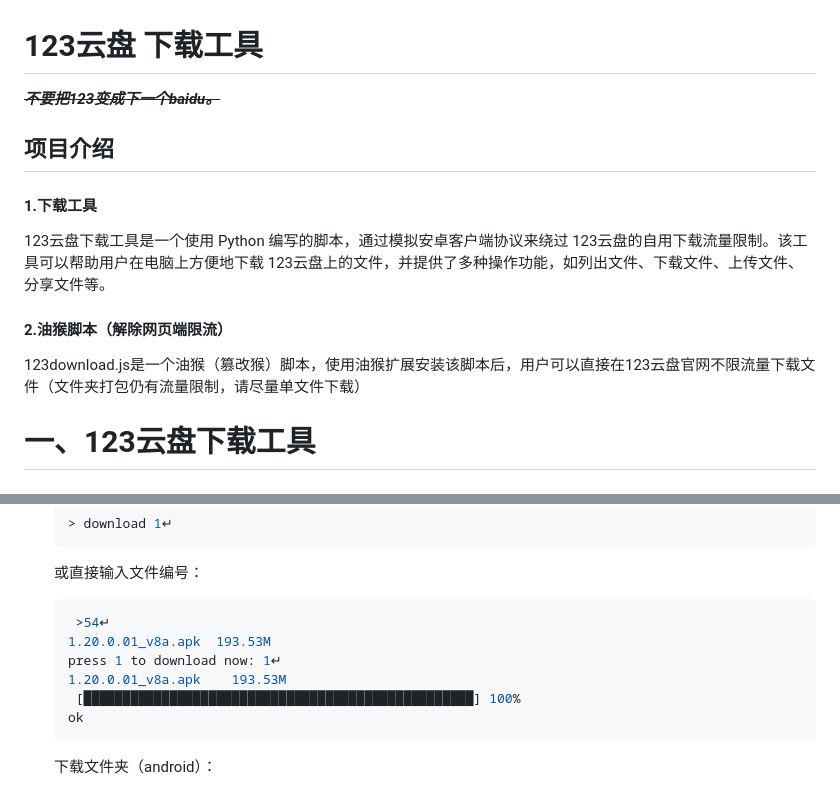
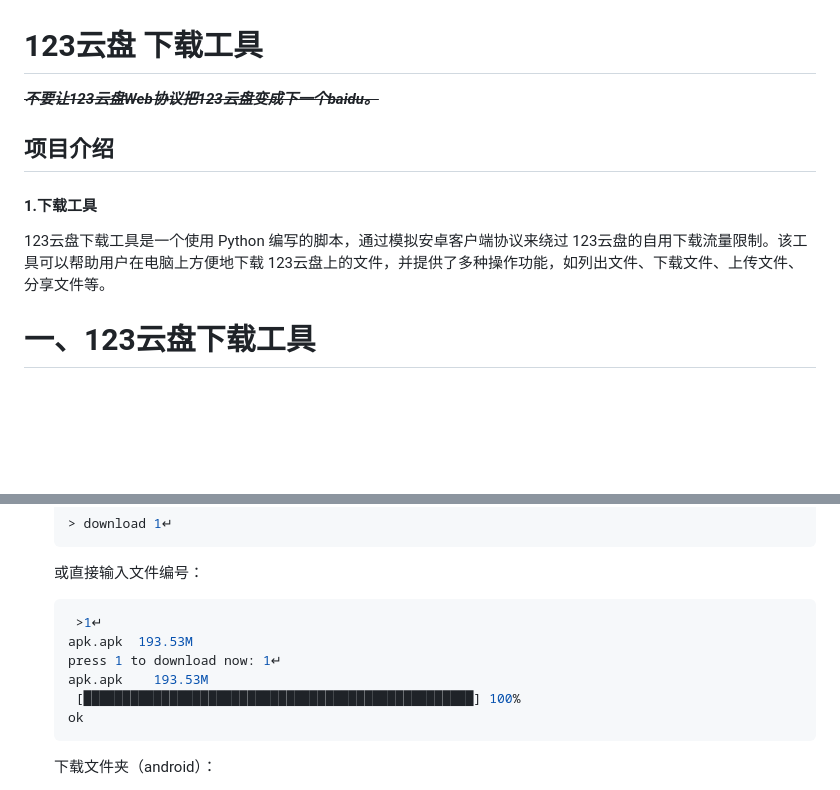
Before and after one commit to Qxyz17/123Pan, a Markdown page: README.md, 2 parts joined by grey strips. GitHub-like rendering; blank space fills up the shorter version.

````diff
--- a/README.md
+++ b/README.md
@@ -1,11 +1,9 @@
 # 123云盘 下载工具
 
-***<del>不要把123变成下一个baidu。</del>***
+***<del>不要让123云盘Web协议把123云盘变成下一个baidu。</del>***
 ## 项目介绍
 #### 1.下载工具
 123云盘下载工具是一个使用 Python 编写的脚本，通过模拟安卓客户端协议来绕过 123云盘的自用下载流量限制。该工具可以帮助用户在电脑上方便地下载 123云盘上的文件，并提供了多种操作功能，如列出文件、下载文件、上传文件、分享文件等。
-#### 2.油猴脚本（解除网页端限流）
-123download.js是一个油猴（篡改猴）脚本，使用油猴扩展安装该脚本后，用户可以直接在123云盘官网不限流量下载文件（文件夹打包仍有流量限制，请尽量单文件下载）
 # 一、123云盘下载工具
 ## 功能特点
 
@@ -116,10 +114,10 @@ Windows用户下载123pan_win_x86_64.zip，解压后直接运行android.exe。
    或直接输入文件编号：
 
    ```bash
-    >54↵
-   1.20.0.01_v8a.apk  193.53M
+    >1↵
+   apk.apk  193.53M
    press 1 to download now: 1↵
-   1.20.0.01_v8a.apk    193.53M
+   apk.apk    193.53M
     [██████████████████████████████████████████████████] 100%
    ok
    ```
````
Also changed, not shown: other parts of README.md (+0 -35 lines).
